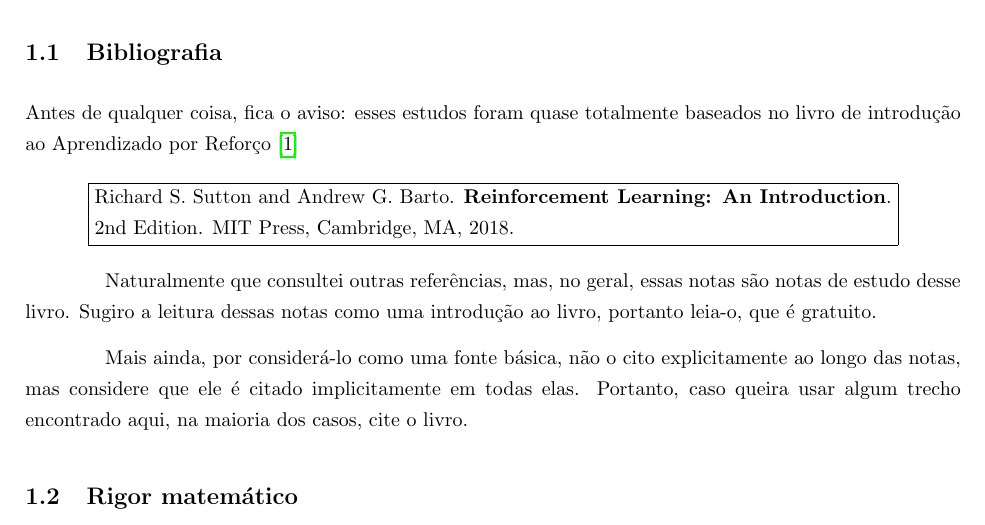
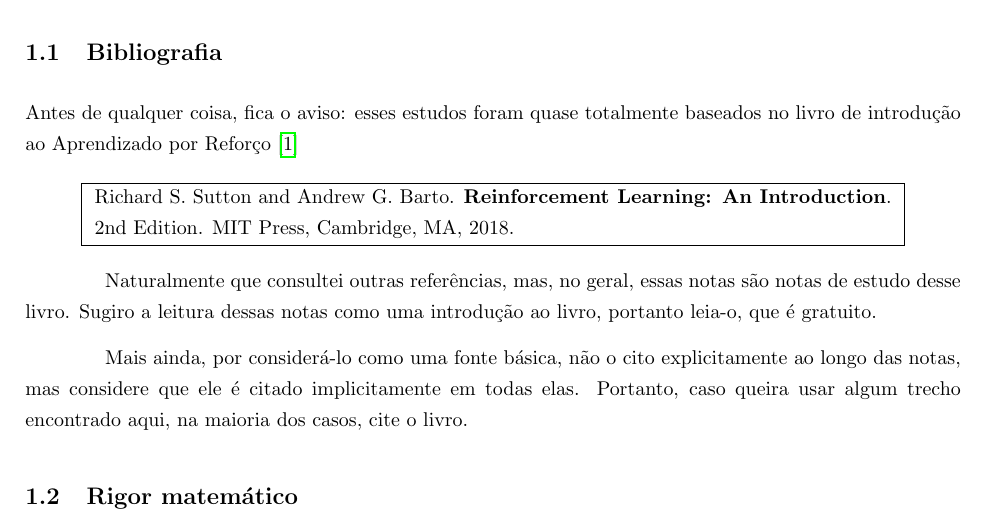
Before and after one commit to paulobruno/RLStudyNotes, a LaTeX document (tex/01_Introducao.tex): part of page 1 of 11, cut so that both start at the same text. Compiled offline with pdfLaTeX.

Commit message:
Remove unnecessary comments from Intro note

```diff
--- a/tex/01_Introducao.tex
+++ b/tex/01_Introducao.tex
@@ -65,11 +61,11 @@
             Antes de qualquer coisa, fica o aviso: esses estudos foram quase totalmente baseados no livro de introdução ao Aprendizado por Reforço \cite{Sutton2018}
 
             \begin{center}
-            \noindent\fbox{%
-                \parbox{40em}{%
+            \noindent\fbox{
+                \parbox{40em}{
                     Richard S. Sutton and Andrew G. Barto. \textbf{Reinforcement Learning: An Introduction}. 2nd Edition. MIT Press, Cambridge, MA, 2018.
-                }%
-            }%
+                }
+            }
             \end{center}
 
             Naturalmente que consultei outras referências, mas, no geral, essas notas são notas de estudo desse livro. Sugiro a leitura dessas notas como uma introdução ao livro, portanto leia-o, que é gratuito.
```
Also changed, not shown: tex/01_Introducao.tex (4 more changed lines).
